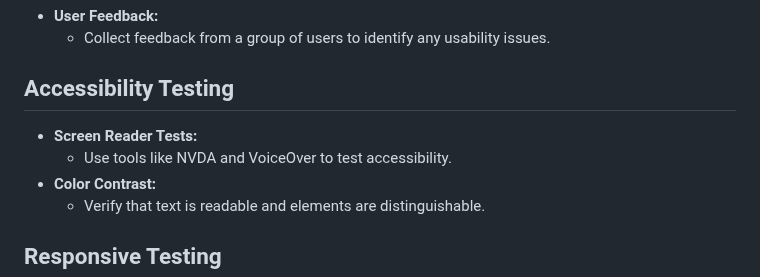
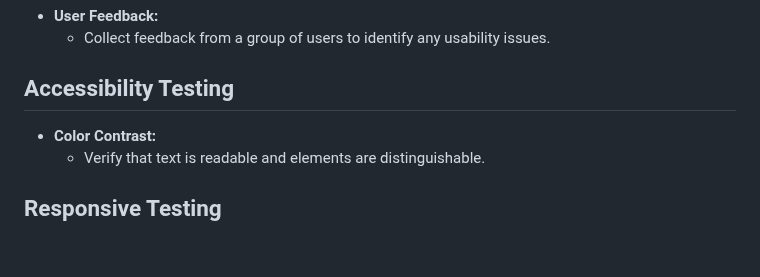
Before and after one commit to wafia7510/kitty-connect, a Markdown page: READMe.md, the part around the change. GitHub-like rendering; blank space fills up the shorter version.

Commit message:
Update Readme section of testing

```diff
--- a/READMe.md
+++ b/READMe.md
@@ -259,8 +259,6 @@ All user stories are mapped to project goals and documented in GitHub issues.
   - Collect feedback from a group of users to identify any usability issues.
 
 ## Accessibility Testing
-- **Screen Reader Tests:**
-  - Use tools like NVDA and VoiceOver to test accessibility.
 - **Color Contrast:**
   - Verify that text is readable and elements are distinguishable.
 
```
